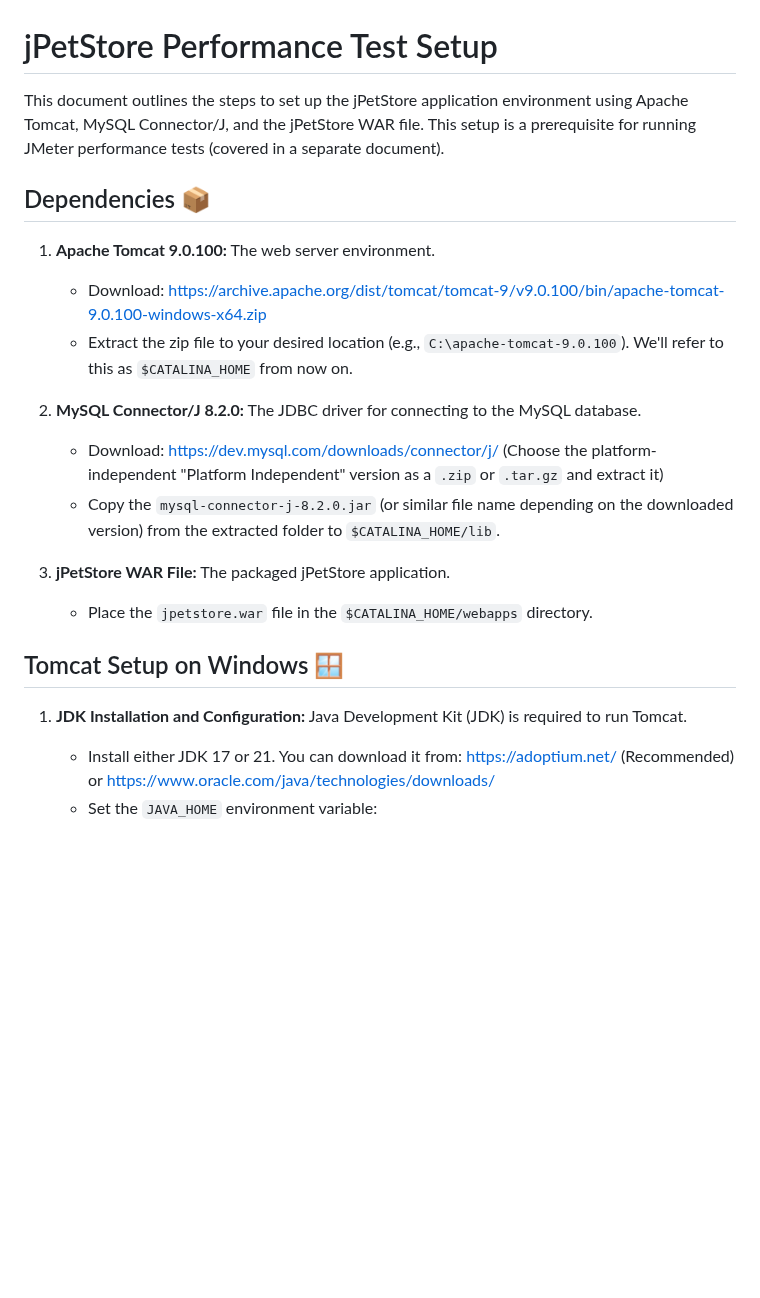
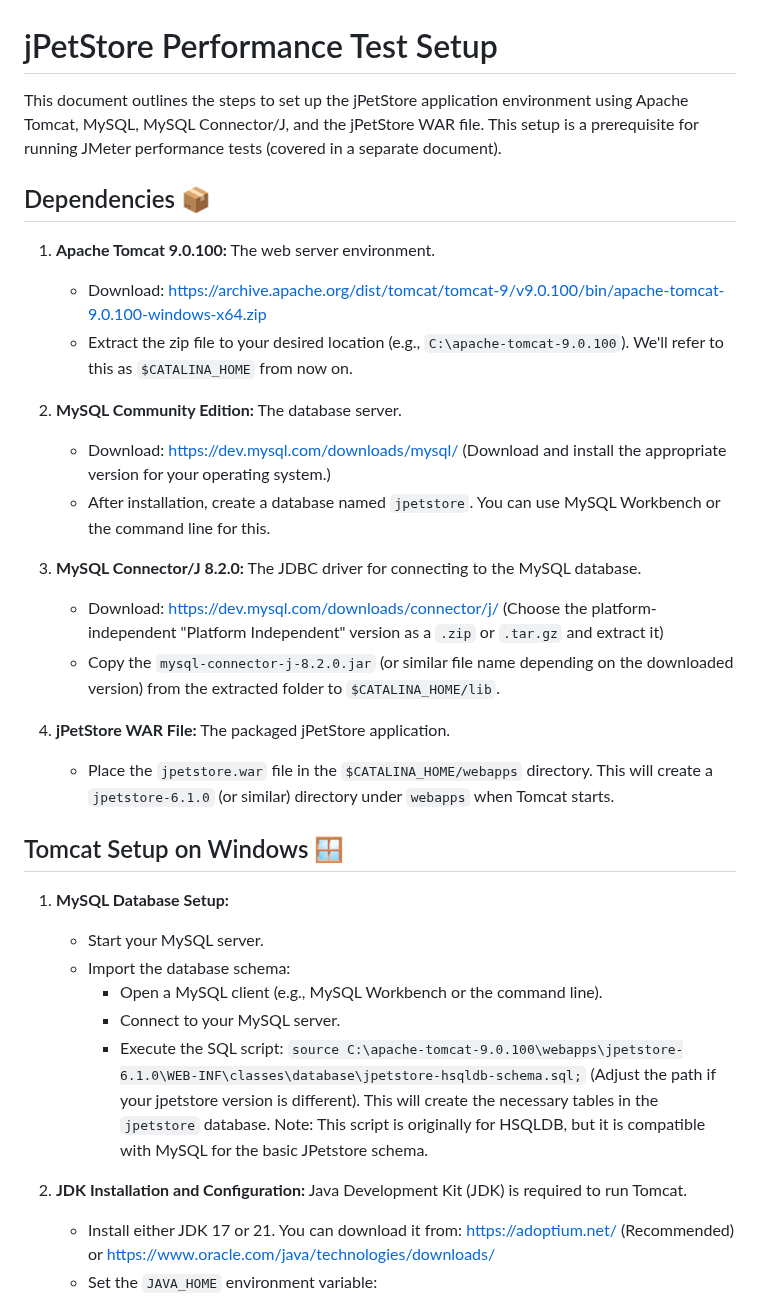
Before and after one commit to bugnificent/jmeter-test, a Markdown page: README.md, the part around one of its changes. Rendered like a GitHub page; blank space fills up the shorter version.

```diff
--- a/README.md
+++ b/README.md
@@ -1,6 +1,6 @@
 # jPetStore Performance Test Setup
 
-This document outlines the steps to set up the jPetStore application environment using Apache Tomcat, MySQL Connector/J, and the jPetStore WAR file.  This setup is a prerequisite for running JMeter performance tests (covered in a separate document).
+This document outlines the steps to set up the jPetStore application environment using Apache Tomcat, MySQL, MySQL Connector/J, and the jPetStore WAR file.  This setup is a prerequisite for running JMeter performance tests (covered in a separate document).
 
 ## Dependencies 📦
 
@@ -8,16 +8,27 @@ This document outlines the steps to set up the jPetStore application environment
     * Download: [https://archive.apache.org/dist/tomcat/tomcat-9/v9.0.100/bin/apache-tomcat-9.0.100-windows-x64.zip](https://archive.apache.org/dist/tomcat/tomcat-9/v9.0.100/bin/apache-tomcat-9.0.100-windows-x64.zip)
     * Extract the zip file to your desired location (e.g., `C:\apache-tomcat-9.0.100`).  We'll refer to this as `$CATALINA_HOME` from now on.
 
-2. **MySQL Connector/J 8.2.0:** The JDBC driver for connecting to the MySQL database.
+2. **MySQL Community Edition:** The database server.
+    * Download: [https://dev.mysql.com/downloads/mysql/](https://dev.mysql.com/downloads/mysql/) (Download and install the appropriate version for your operating system.)
+    * After installation, create a database named `jpetstore`. You can use MySQL Workbench or the command line for this.
+
+3. **MySQL Connector/J 8.2.0:** The JDBC driver for connecting to the MySQL database.
     * Download: [https://dev.mysql.com/downloads/connector/j/](https://dev.mysql.com/downloads/connector/j/) (Choose the platform-independent "Platform Independent" version as a `.zip` or `.tar.gz` and extract it)
     * Copy the `mysql-connector-j-8.2.0.jar` (or similar file name depending on the downloaded version) from the extracted folder to `$CATALINA_HOME/lib`.
 
-3. **jPetStore WAR File:** The packaged jPetStore application.
-    * Place the `jpetstore.war` file in the `$CATALINA_HOME/webapps` directory.
+4. **jPetStore WAR File:** The packaged jPetStore application.
+    * Place the `jpetstore.war` file in the `$CATALINA_HOME/webapps` directory.  This will create a `jpetstore-6.1.0` (or similar) directory under `webapps` when Tomcat starts.
 
 ## Tomcat Setup on Windows 🪟
 
-1. **JDK Installation and Configuration:** Java Development Kit (JDK) is required to run Tomcat.
+1. **MySQL Database Setup:**
+    * Start your MySQL server.
+    * Import the database schema:
+        * Open a MySQL client (e.g., MySQL Workbench or the command line).
+        * Connect to your MySQL server.
+        * Execute the SQL script:  `source C:\apache-tomcat-9.0.100\webapps\jpetstore-6.1.0\WEB-INF\classes\database\jpetstore-hsqldb-schema.sql;`  (Adjust the path if your jpetstore version is different). This will create the necessary tables in the `jpetstore` database.  Note: This script is originally for HSQLDB, but it is compatible with MySQL for the basic JPetstore schema.
+
+2. **JDK Installation and Configuration:** Java Development Kit (JDK) is required to run Tomcat.
     * Install either JDK 17 or 21. You can download it from: [https://adoptium.net/](https://adoptium.net/) (Recommended) or [https://www.oracle.com/java/technologies/downloads/](https://www.oracle.com/java/technologies/downloads/)
     * Set the `JAVA_HOME` environment variable:
         * Open the Start Menu and search for "Environment Variables".
```
Also changed, not shown: other parts of README.md (+23 -8 lines).
